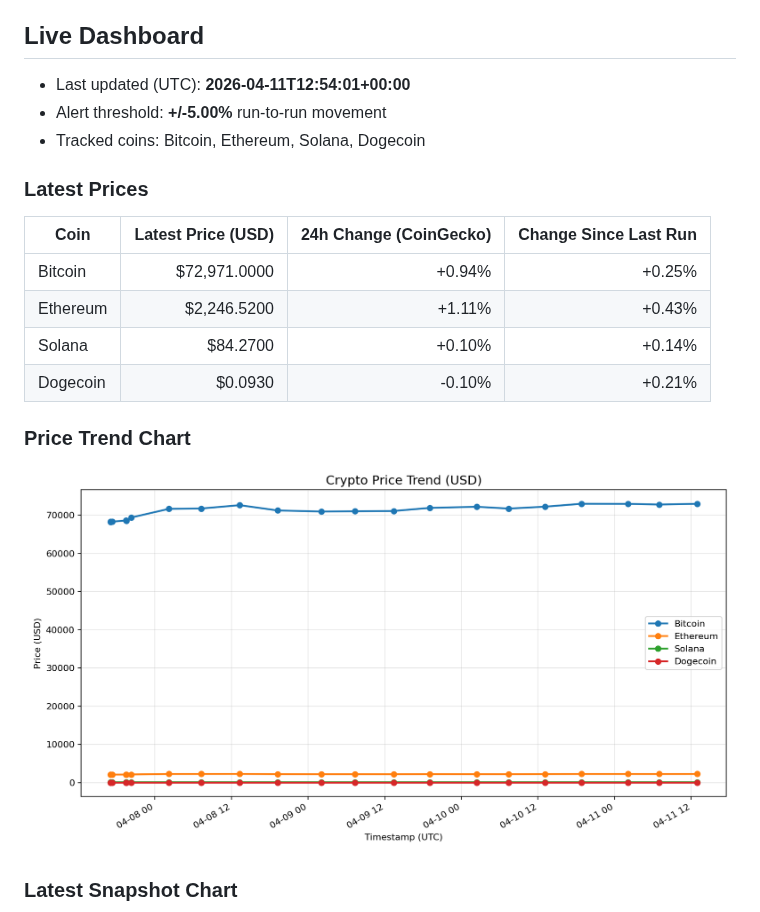
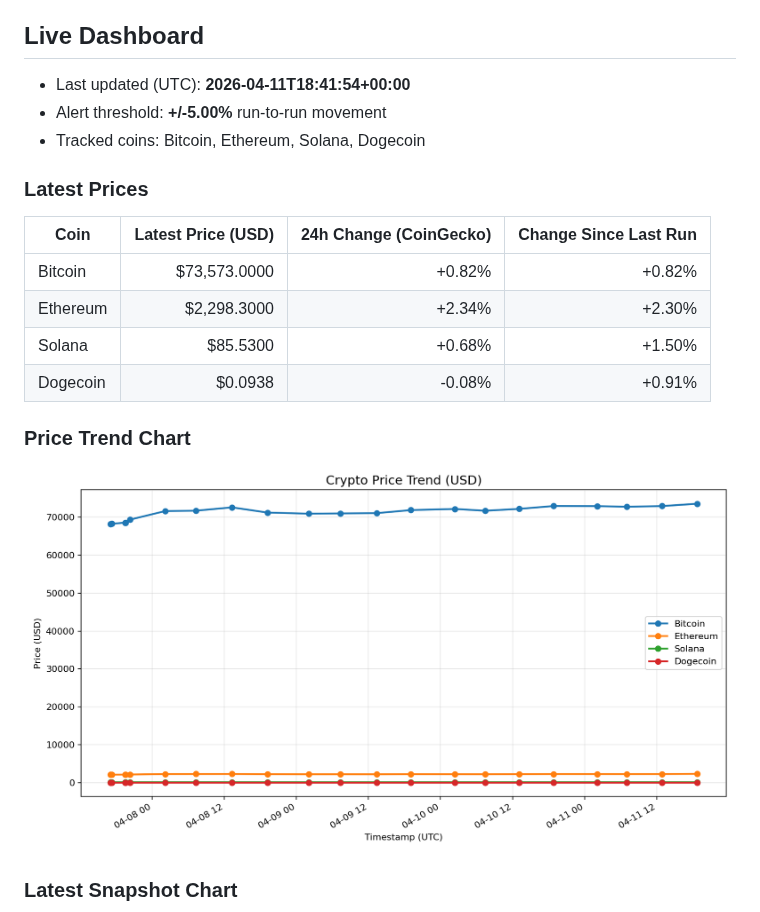
Before and after one commit to nirajshevade/MarketPulse-Crpto-price-tracker, a Markdown page: README.md, the part around the change. GitHub-like rendering; pictures changed too: charts/price_trends.png.

Commit message:
chore: update crypto snapshots and dashboard

```diff
--- a/README.md
+++ b/README.md
@@ -4,7 +4,7 @@ Production-ready crypto tracker built with Python, Streamlit, and GitHub Actions
 
 ## Live Dashboard
 
-- Last updated (UTC): **2026-04-11T12:54:01+00:00**
+- Last updated (UTC): **2026-04-11T18:41:54+00:00**
 - Alert threshold: **+/-5.00%** run-to-run movement
 - Tracked coins: Bitcoin, Ethereum, Solana, Dogecoin
 
@@ -12,10 +12,10 @@ Production-ready crypto tracker built with Python, Streamlit, and GitHub Actions
 
 | Coin | Latest Price (USD) | 24h Change (CoinGecko) | Change Since Last Run |
 | --- | ---: | ---: | ---: |
-| Bitcoin | $72,971.0000 | +0.94% | +0.25% |
-| Ethereum | $2,246.5200 | +1.11% | +0.43% |
-| Solana | $84.2700 | +0.10% | +0.14% |
-| Dogecoin | $0.0930 | -0.10% | +0.21% |
+| Bitcoin | $73,573.0000 | +0.82% | +0.82% |
+| Ethereum | $2,298.3000 | +2.34% | +2.30% |
+| Solana | $85.5300 | +0.68% | +1.50% |
+| Dogecoin | $0.0938 | -0.08% | +0.91% |
 
 ### Price Trend Chart
 
```
Also changed, not shown: charts/latest_snapshot.png, 2 other files.
